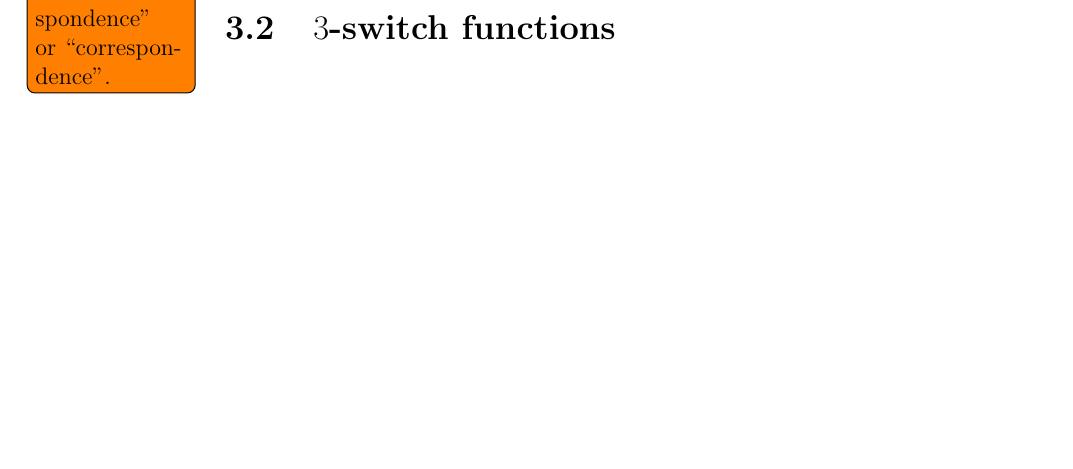
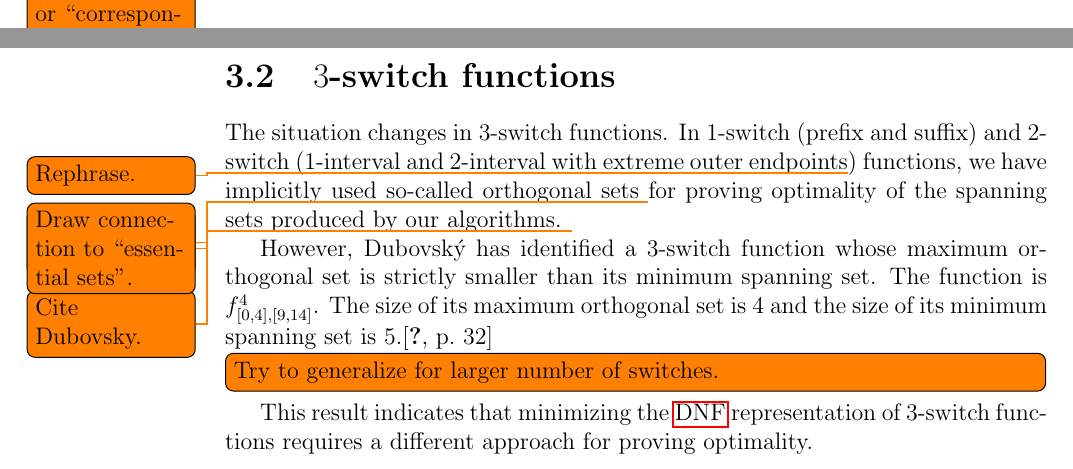
Before and after one commit to filipbartek/ibf, a LaTeX thesis (thesis.tex, which reads thesis/2interval.tex): part of page 16 of 22 before the commit and two parts of pages 16 and 17 of 23 after it, the two joined at a grey line, cut so that both start at the same text, the shorter picture padded with empty space. Compiled offline with pdfLaTeX.

Commit message:
2interval: Discuss 3-switch functions

```diff
--- a/thesis/2interval.tex
+++ b/thesis/2interval.tex
@@ -478,4 +478,30 @@
 
 \section{\texorpdfstring{$3$}{3}-switch functions}
 
-% TODO: Finish.
+The situation changes in $3$-switch functions.
+In $1$-switch (prefix and suffix)
+and $2$-switch ($1$-interval and $2$-interval
+with extreme outer endpoints\todo{Rephrase.})
+functions,
+we have implicitly \todo{Make it explicit.}
+used so-called orthogonal sets \todo{Cite Dubovsky.}
+for proving optimality of the spanning sets
+produced by our algorithms.
+\todo{Draw connection to \quot{essential sets}.}
+
+However,
+\dubovsky{} has identified a $3$-switch function
+whose maximum orthogonal set is strictly smaller than its
+minimum spanning set.
+The function is
+$f^4_{\interval{0}{4}, \interval{9}{14}}$.
+The size of its maximum orthogonal set is 4
+and the size of its minimum spanning set is
+5.\cite[p.~32]{Dubovsky2012}
+
+\todo[inline]{Try to generalize for larger
+number of switches.}
+
+This result indicates that minimizing the \acrshort{dnf}
+representation of $3$-switch functions
+requires a different approach for proving optimality.
```
